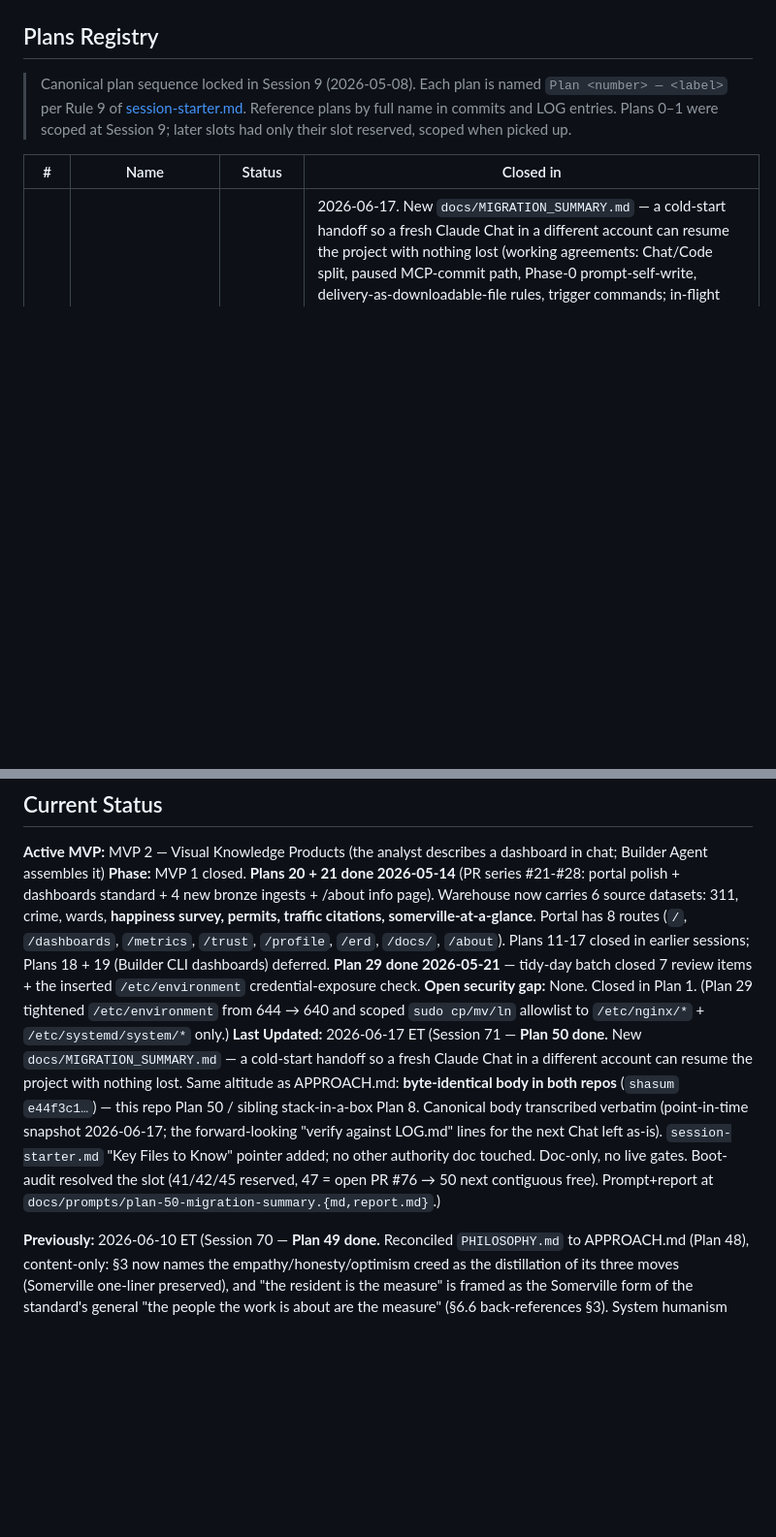
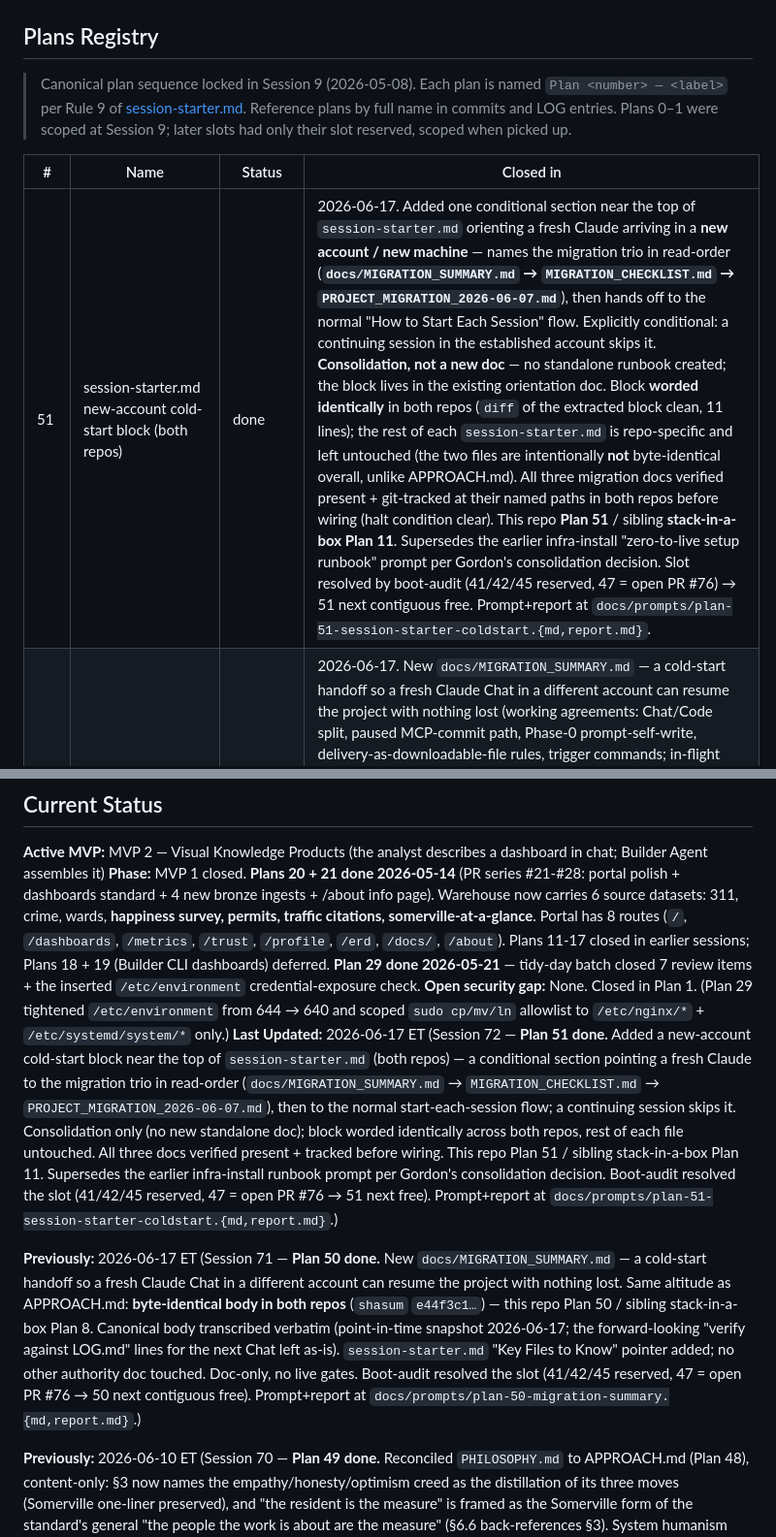
Before and after one commit to ironmonkey88/oxygen-mvp, a Markdown page: LOG.md, 2 parts joined by grey strips. Shown at 97% size. Drawn GitHub-style; blank space fills up the shorter version.

Commit message:
Plan 51: LOG.md + TASKS.md — record session-starter cold-start block
Plans Registry row + Last Updated bump (Session 72) in LOG.md; Next Focus
Plan 51 block in TASKS.md. Sibling lands as stack-in-a-box Plan 11.

Co-Authored-By: Claude Opus 4.8 <noreply@anthropic.com>

```diff
--- a/LOG.md
+++ b/LOG.md
@@ -10,6 +10,7 @@
 
 | # | Name | Status | Closed in |
 |---|------|--------|-----------|
+| 51 | session-starter.md new-account cold-start block (both repos) | done | 2026-06-17. Added one conditional section near the top of `session-starter.md` orienting a fresh Claude arriving in a **new account / new machine** — names the migration trio in read-order (**`docs/MIGRATION_SUMMARY.md` → `MIGRATION_CHECKLIST.md` → `PROJECT_MIGRATION_2026-06-07.md`**), then hands off to the normal "How to Start Each Session" flow. Explicitly conditional: a continuing session in the established account skips it. **Consolidation, not a new doc** — no standalone runbook created; the block lives in the existing orientation doc. Block **worded identically** in both repos (`diff` of the extracted block clean, 11 lines); the rest of each `session-starter.md` is repo-specific and left untouched (the two files are intentionally **not** byte-identical overall, unlike APPROACH.md). All three migration docs verified present + git-tracked at their named paths in both repos before wiring (halt condition clear). This repo **Plan 51** / sibling **stack-in-a-box Plan 11**. Supersedes the earlier infra-install "zero-to-live setup runbook" prompt per Gordon's consolidation decision. Slot resolved by boot-audit (41/42/45 reserved, 47 = open PR #76) → 51 next contiguous free. Prompt+report at `docs/prompts/plan-51-session-starter-coldstart.{md,report.md}`. |
 | 50 | Project migration summary (both repos) | done | 2026-06-17. New `docs/MIGRATION_SUMMARY.md` — a cold-start handoff so a fresh Claude Chat in a different account can resume the project with nothing lost (working agreements: Chat/Code split, paused MCP-commit path, Phase-0 prompt-self-write, delivery-as-downloadable-file rules, trigger commands; in-flight technical state; deferred decisions + reasoning; repo locations + stack; first-session checklist). Sits at the **same altitude as APPROACH.md** — **byte-identical body in both repos** (`diff` clean; `shasum` `e44f3c1fc895a3aec8f61f5bac57d92e375461ec`): this repo **Plan 50** / sibling **stack-in-a-box Plan 8**. Canonical body transcribed **verbatim** from the prompt (point-in-time snapshot dated 2026-06-17; the forward-looking "verify against LOG.md" instructions aimed at the *next* Chat transcribed as-is, not resolved). Placed under `docs/` (not repo root) to keep root reserved for the standing authority docs. Wiring: `session-starter.md` "Key Files to Know" one-line pointer framed as the new-account / fresh-context restart doc; no other authority doc edited. Documentation-only — no live gates. Plan slot resolved by boot-audit (41/42/45 reserved, 47 = open PR #76) → 50 is the next contiguous free slot; no ambiguity, halt did not fire. No contradiction surfaced between the body and current repo state. Prompt+report at `docs/prompts/plan-50-migration-summary.{md,report.md}`. |
 | 0 | FR loose ends | done | Session 8 |
 | 0.5 | Portal /chat fix | done | Session 11 |
@@ -70,7 +71,9 @@
 **Active MVP:** MVP 2 — Visual Knowledge Products (the analyst describes a dashboard in chat; Builder Agent assembles it)
 **Phase:** MVP 1 closed. **Plans 20 + 21 done 2026-05-14** (PR series #21-#28: portal polish + dashboards standard + 4 new bronze ingests + /about info page). Warehouse now carries 6 source datasets: 311, crime, wards, **happiness survey, permits, traffic citations, somerville-at-a-glance**. Portal has 8 routes (`/`, `/dashboards`, `/metrics`, `/trust`, `/profile`, `/erd`, `/docs/`, `/about`). Plans 11-17 closed in earlier sessions; Plans 18 + 19 (Builder CLI dashboards) deferred. **Plan 29 done 2026-05-21** — tidy-day batch closed 7 review items + the inserted `/etc/environment` credential-exposure check.
 **Open security gap:** None. Closed in Plan 1. (Plan 29 tightened `/etc/environment` from 644 → 640 and scoped `sudo cp/mv/ln` allowlist to `/etc/nginx/*` + `/etc/systemd/system/*` only.)
-**Last Updated:** 2026-06-17 ET (Session 71 — **Plan 50 done.** New `docs/MIGRATION_SUMMARY.md` — a cold-start handoff so a fresh Claude Chat in a different account can resume the project with nothing lost. Same altitude as APPROACH.md: **byte-identical body in both repos** (`shasum` `e44f3c1…`) — this repo Plan 50 / sibling stack-in-a-box Plan 8. Canonical body transcribed verbatim (point-in-time snapshot 2026-06-17; the forward-looking "verify against LOG.md" lines for the next Chat left as-is). `session-starter.md` "Key Files to Know" pointer added; no other authority doc touched. Doc-only, no live gates. Boot-audit resolved the slot (41/42/45 reserved, 47 = open PR #76 → 50 next contiguous free). Prompt+report at `docs/prompts/plan-50-migration-summary.{md,report.md}`.)
+**Last Updated:** 2026-06-17 ET (Session 72 — **Plan 51 done.** Added a new-account cold-start block near the top of `session-starter.md` (both repos) — a conditional section pointing a fresh Claude to the migration trio in read-order (`docs/MIGRATION_SUMMARY.md` → `MIGRATION_CHECKLIST.md` → `PROJECT_MIGRATION_2026-06-07.md`), then to the normal start-each-session flow; a continuing session skips it. Consolidation only (no new standalone doc); block worded identically across both repos, rest of each file untouched. All three docs verified present + tracked before wiring. This repo Plan 51 / sibling stack-in-a-box Plan 11. Supersedes the earlier infra-install runbook prompt per Gordon's consolidation decision. Boot-audit resolved the slot (41/42/45 reserved, 47 = open PR #76 → 51 next free). Prompt+report at `docs/prompts/plan-51-session-starter-coldstart.{md,report.md}`.)
+
+**Previously:** 2026-06-17 ET (Session 71 — **Plan 50 done.** New `docs/MIGRATION_SUMMARY.md` — a cold-start handoff so a fresh Claude Chat in a different account can resume the project with nothing lost. Same altitude as APPROACH.md: **byte-identical body in both repos** (`shasum` `e44f3c1…`) — this repo Plan 50 / sibling stack-in-a-box Plan 8. Canonical body transcribed verbatim (point-in-time snapshot 2026-06-17; the forward-looking "verify against LOG.md" lines for the next Chat left as-is). `session-starter.md` "Key Files to Know" pointer added; no other authority doc touched. Doc-only, no live gates. Boot-audit resolved the slot (41/42/45 reserved, 47 = open PR #76 → 50 next contiguous free). Prompt+report at `docs/prompts/plan-50-migration-summary.{md,report.md}`.)
 
 **Previously:** 2026-06-10 ET (Session 70 — **Plan 49 done.** Reconciled `PHILOSOPHY.md` to APPROACH.md (Plan 48), content-only: §3 now names the empathy/honesty/optimism creed as the distillation of its three moves (Somerville one-liner preserved), and "the resident is the measure" is framed as the Somerville form of the standard's general "the people the work is about are the measure" (§6.6 back-references §3). System humanism §2.3/§5 left whole — that split is deferred until oxygen-mvp has a local METHODOLOGY.md. Two-hunk diff; no contradiction (halt did not fire). Boot-audit confirmed slot 49 free before claiming.)
 
```
Also changed, not shown: TASKS.md (+2 -0 lines).
